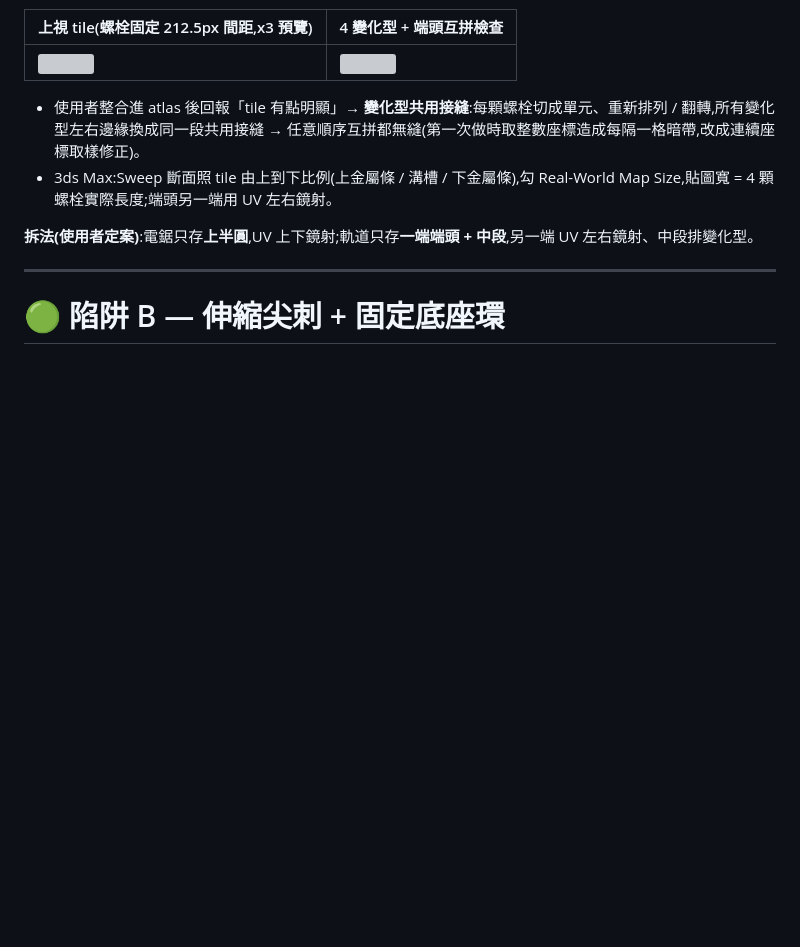
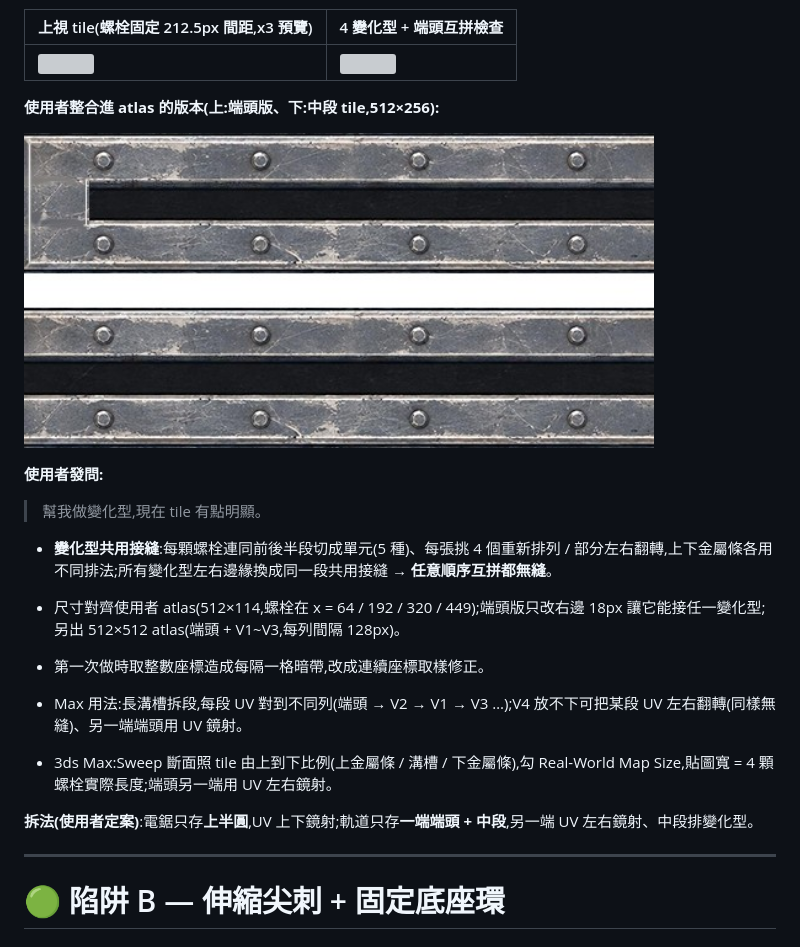
Before and after one commit to TinaChen94/01, a Markdown page: docs/asset-cases/A13-trap-props-saw-spike.md, the part around the change. Drawn GitHub-style; pictures changed too: docs/asset-cases/images/a13-67-rail-atlas-before-variants.jpg (added); blank space fills up the shorter version; grey boxes are pictures that could not be loaded.

Commit message:
docs(A13): 變化型段補使用者 atlas 圖與發問「tile 有點明顯」
Co-Authored-By: Claude Opus 5.5 <noreply@anthropic.com>
Claude-Session: https://claude.ai/code/session_01W4Q9GjMSoof91T1LwVKXx5

```diff
--- a/docs/asset-cases/A13-trap-props-saw-spike.md
+++ b/docs/asset-cases/A13-trap-props-saw-spike.md
@@ -609,7 +609,18 @@ STRICT: no gears, no chain, no saw blades, no new objects, no text.
 |---|---|
 | <a href="images/a13-14-rail-top-tile-x3.jpg"><img src="images/a13-14-rail-top-tile-x3.jpg" width="300"></a> | <a href="images/a13-15-rail-variants-join.jpg"><img src="images/a13-15-rail-variants-join.jpg" width="300"></a> |
 
-- 使用者整合進 atlas 後回報「tile 有點明顯」→ **變化型共用接縫**:每顆螺栓切成單元、重新排列 / 翻轉,所有變化型左右邊緣換成同一段共用接縫 → 任意順序互拼都無縫(第一次做時取整數座標造成每隔一格暗帶,改成連續座標取樣修正)。
+**使用者整合進 atlas 的版本(上:端頭版、下:中段 tile,512×256):**
+
+<a href="images/a13-67-rail-atlas-before-variants.jpg"><img src="images/a13-67-rail-atlas-before-variants.jpg" width="630"></a>
+
+**使用者發問:**
+> 幫我做變化型,現在 tile 有點明顯。
+
+- **變化型共用接縫**:每顆螺栓連同前後半段切成單元(5 種)、每張挑 4 個重新排列 / 部分左右翻轉,上下金屬條各用不同排法;所有變化型左右邊緣換成同一段共用接縫 → **任意順序互拼都無縫**。
+- 尺寸對齊使用者 atlas(512×114,螺栓在 x = 64 / 192 / 320 / 449);端頭版只改右邊 18px 讓它能接任一變化型;另出 512×512 atlas(端頭 + V1~V3,每列間隔 128px)。
+- 第一次做時取整數座標造成每隔一格暗帶,改成連續座標取樣修正。
+- Max 用法:長溝槽拆段,每段 UV 對到不同列(端頭 → V2 → V1 → V3 …);V4 放不下可把某段 UV 左右翻轉(同樣無縫)、另一端端頭用 UV 鏡射。
+
 - 3ds Max:Sweep 斷面照 tile 由上到下比例(上金屬條 / 溝槽 / 下金屬條),勾 Real-World Map Size,貼圖寬 = 4 顆螺栓實際長度;端頭另一端用 UV 左右鏡射。
 
 **拆法(使用者定案)**:電鋸只存**上半圓**,UV 上下鏡射;軌道只存**一端端頭 + 中段**,另一端 UV 左右鏡射、中段排變化型。
```
